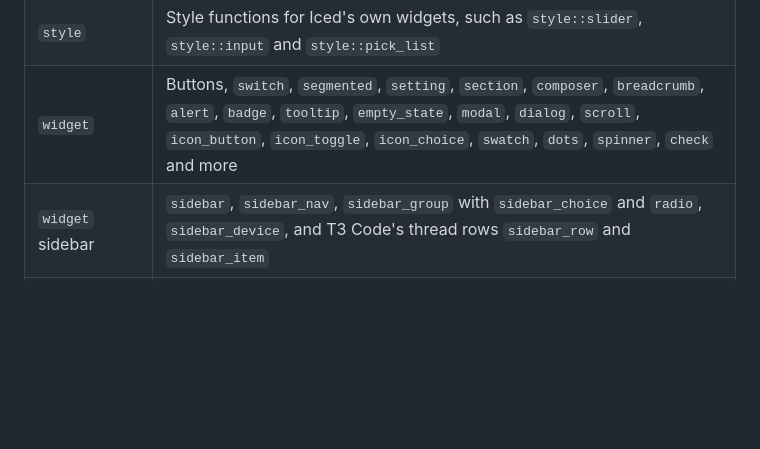
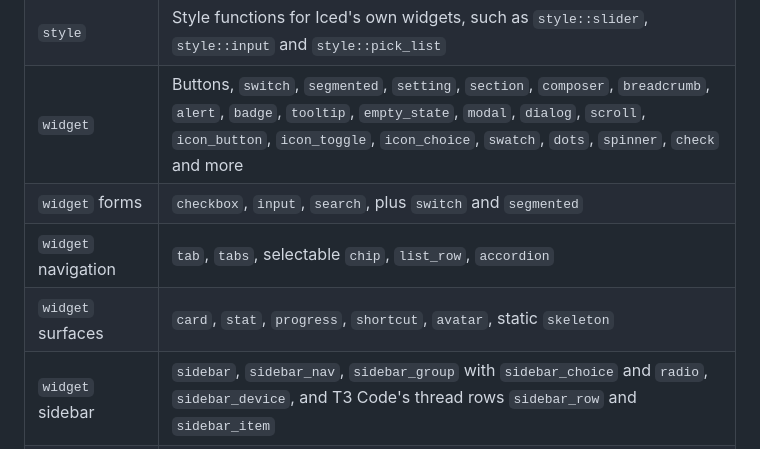
Before and after one commit to synsejse/iced_t3, a Markdown page: README.md, the part around one of its changes. Rendered like a GitHub page; blank space fills up the shorter version.

```diff
--- a/README.md
+++ b/README.md
@@ -67,6 +67,9 @@ struct update syntax, for example to set a window size.
 | `icon` | Every Lucide icon as a `char` constant |
 | `style` | Style functions for Iced's own widgets, such as `style::slider`, `style::input` and `style::pick_list` |
 | `widget` | Buttons, `switch`, `segmented`, `setting`, `section`, `composer`, `breadcrumb`, `alert`, `badge`, `tooltip`, `empty_state`, `modal`, `dialog`, `scroll`, `icon_button`, `icon_toggle`, `icon_choice`, `swatch`, `dots`, `spinner`, `check` and more |
+| `widget` forms | `checkbox`, `input`, `search`, plus `switch` and `segmented` |
+| `widget` navigation | `tab`, `tabs`, selectable `chip`, `list_row`, `accordion` |
+| `widget` surfaces | `card`, `stat`, `progress`, `shortcut`, `avatar`, static `skeleton` |
 | `widget` sidebar | `sidebar`, `sidebar_nav`, `sidebar_group` with `sidebar_choice` and `radio`, `sidebar_device`, and T3 Code's thread rows `sidebar_row` and `sidebar_item` |
 | `chrome` | `frame`, `titlebar`, `bar`, `controls`, `drag_region`, `perform` |
 | `focusable` | Adds Tab and Enter/Space to any widget that takes a press |
```
Also changed, not shown: other parts of README.md (+23 -4 lines), screenshot.png, 3 other files.
